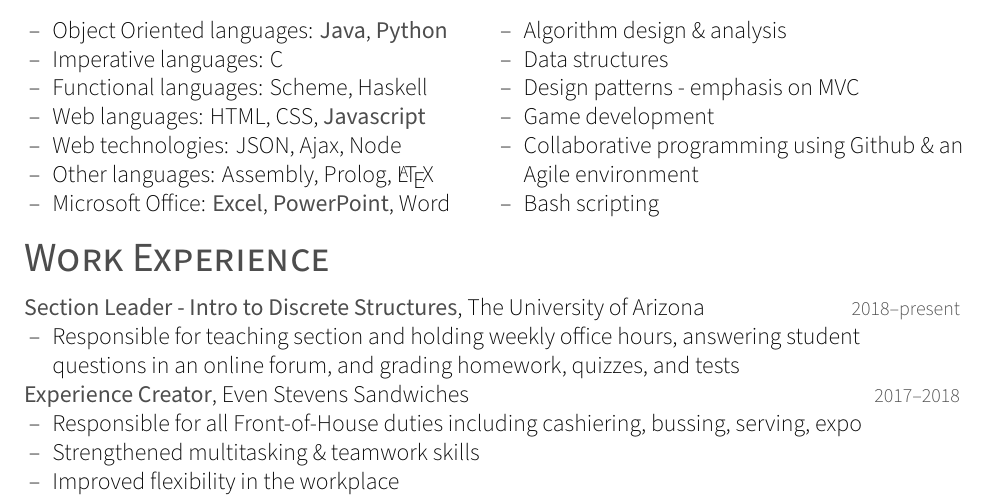
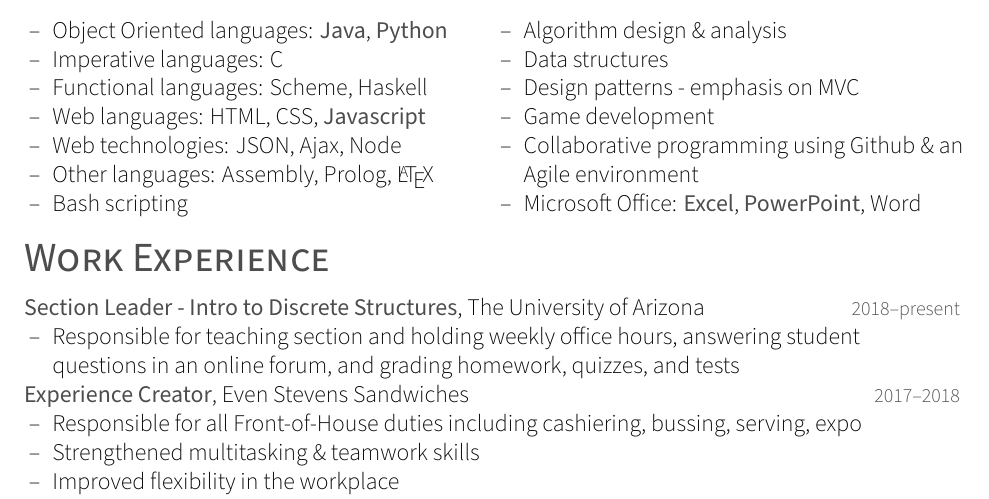
Before and after one commit to hannahhsmith12/resume2, a LaTeX CV (Hannah_Smith_2019_March_23_resume.tex): part of the page, cut so that both start at the same text. Compiled offline with XeLaTeX; a missing font is replaced by an installed copy or a similar font.

Commit message:
Bash scripting is sort of a language; compiled.

```diff
--- a/Hannah_Smith_2019_March_23_resume.tex
+++ b/Hannah_Smith_2019_March_23_resume.tex
@@ -72,7 +72,7 @@
 \item{Web languages: HTML, CSS, \textbf{Javascript}}
 \item{Web technologies: JSON, Ajax, Node}
 \item{Other languages: Assembly, Prolog, \LaTeX}
-\item{Microsoft Office: \textbf{Excel}, \textbf{PowerPoint}, Word}
+\item{Bash scripting}
 \end{itemize}
 \end{minipage}
 %second column
```
Also changed, not shown: Hannah_Smith_2019_March_23_resume.pdf, Hannah_Smith_2019_March_23_resume.tex (2 more changed lines).
